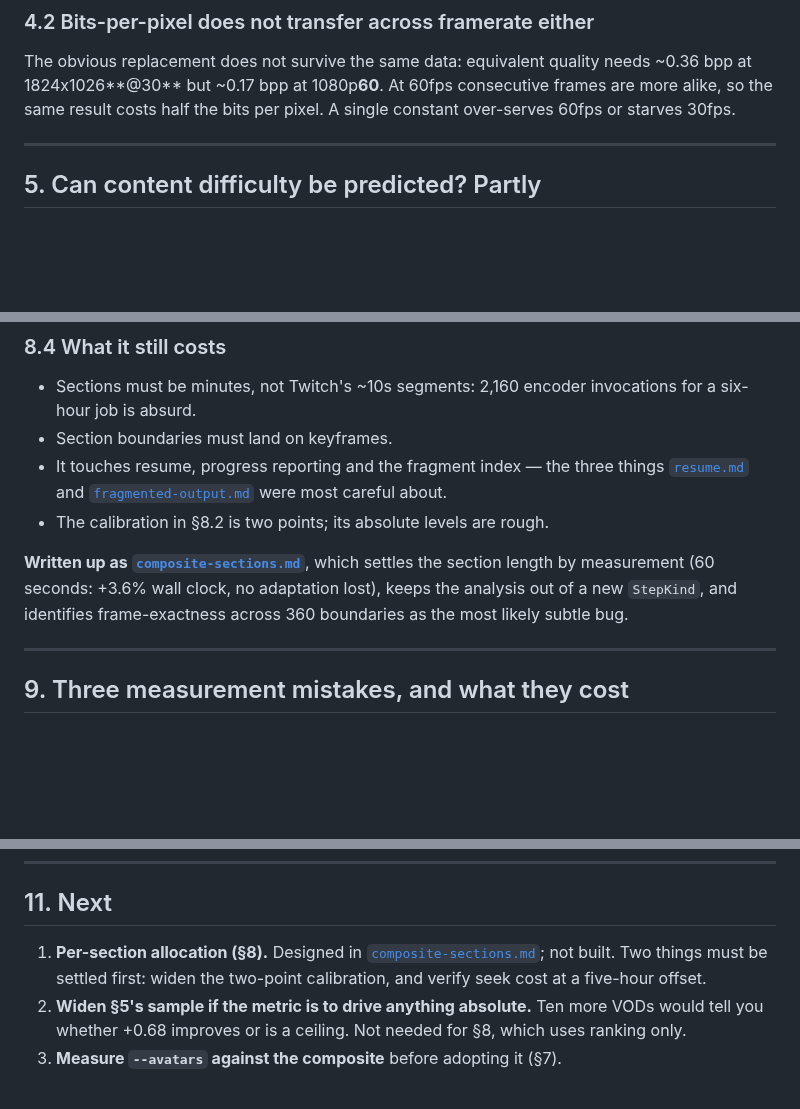
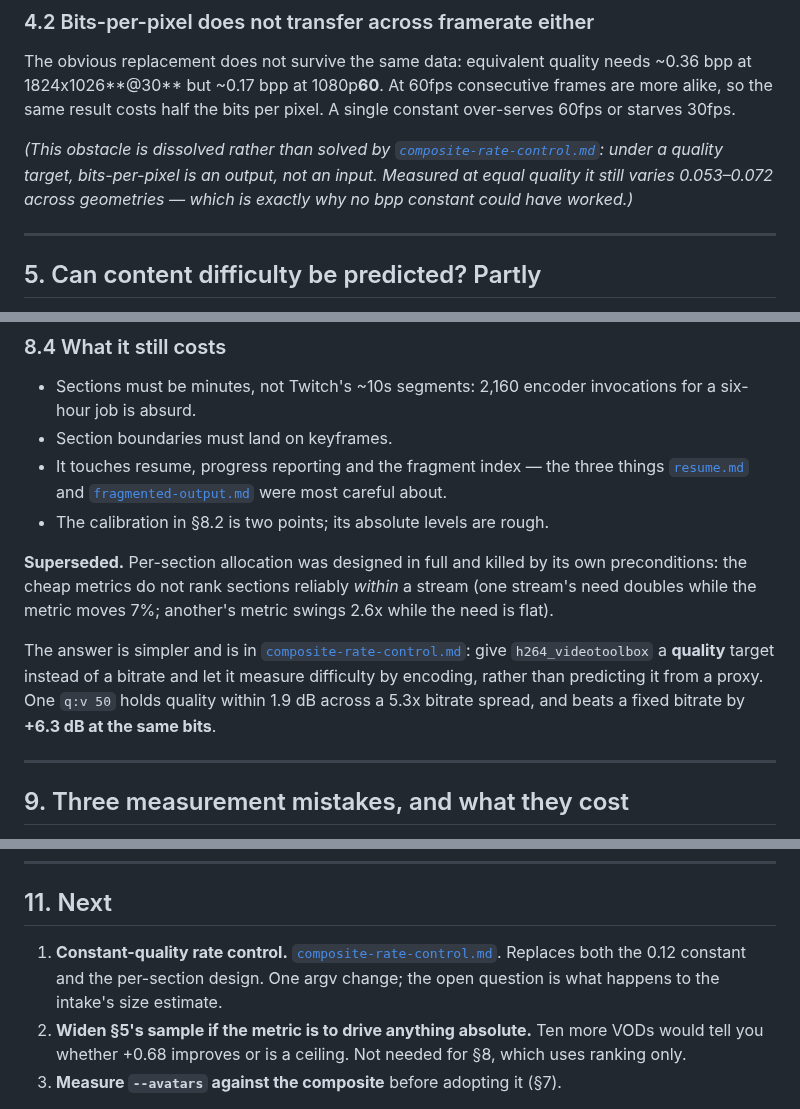
Before and after one commit to LoftiStudios/oxbow, a Markdown page: docs/design/composite-quality.md, 3 parts joined by grey strips. Drawn GitHub-style; blank space fills up the shorter version.

```diff
--- a/docs/design/composite-quality.md
+++ b/docs/design/composite-quality.md
@@ -195,6 +195,12 @@ needs ~0.36 bpp at 1824x1026**@30** but ~0.17 bpp at 1080p**60**. At 60fps
 consecutive frames are more alike, so the same result costs half the bits per
 pixel. A single constant over-serves 60fps or starves 30fps.
 
+*(This obstacle is dissolved rather than solved by
+[`composite-rate-control.md`](composite-rate-control.md): under a quality
+target, bits-per-pixel is an output, not an input. Measured at equal quality it
+still varies 0.053–0.072 across geometries — which is exactly why no bpp
+constant could have worked.)*
+
 ---
 
 ## 5. Can content difficulty be predicted? Partly
@@ -368,10 +374,17 @@ the middle piece.
   [`fragmented-output.md`](fragmented-output.md) were most careful about.
 - The calibration in §8.2 is two points; its absolute levels are rough.
 
-**Written up as [`composite-sections.md`](composite-sections.md)**, which
-settles the section length by measurement (60 seconds: +3.6% wall clock, no
-adaptation lost), keeps the analysis out of a new `StepKind`, and identifies
-frame-exactness across 360 boundaries as the most likely subtle bug.
+**Superseded.** Per-section allocation was designed in full and killed by its
+own preconditions: the cheap metrics do not rank sections reliably *within* a
+stream (one stream's need doubles while the metric moves 7%; another's metric
+swings 2.6x while the need is flat).
+
+The answer is simpler and is in
+[`composite-rate-control.md`](composite-rate-control.md): give
+`h264_videotoolbox` a **quality** target instead of a bitrate and let it
+measure difficulty by encoding, rather than predicting it from a proxy. One
+`q:v 50` holds quality within 1.9 dB across a 5.3x bitrate spread, and beats a
+fixed bitrate by **+6.3 dB at the same bits**.
 
 ---
 
@@ -456,10 +469,10 @@ Three rules §9 earned:
 
 ## 11. Next
 
-1. **Per-section allocation (§8).** Designed in
-   [`composite-sections.md`](composite-sections.md); not built. Two things
-   must be settled first: widen the two-point calibration, and verify seek
-   cost at a five-hour offset.
+1. **Constant-quality rate control.**
+   [`composite-rate-control.md`](composite-rate-control.md). Replaces both the
+   0.12 constant and the per-section design. One argv change; the open
+   question is what happens to the intake's size estimate.
 2. **Widen §5's sample if the metric is to drive anything absolute.** Ten more
    VODs would tell you whether +0.68 improves or is a ceiling. Not needed for
    §8, which uses ranking only.
```
Also changed, not shown: docs/design/composite-rate-control.md (added, +264 -0 lines), docs/design/composite-sections.md (deleted, +0 -354 lines), docs/screenshot.jpg.
